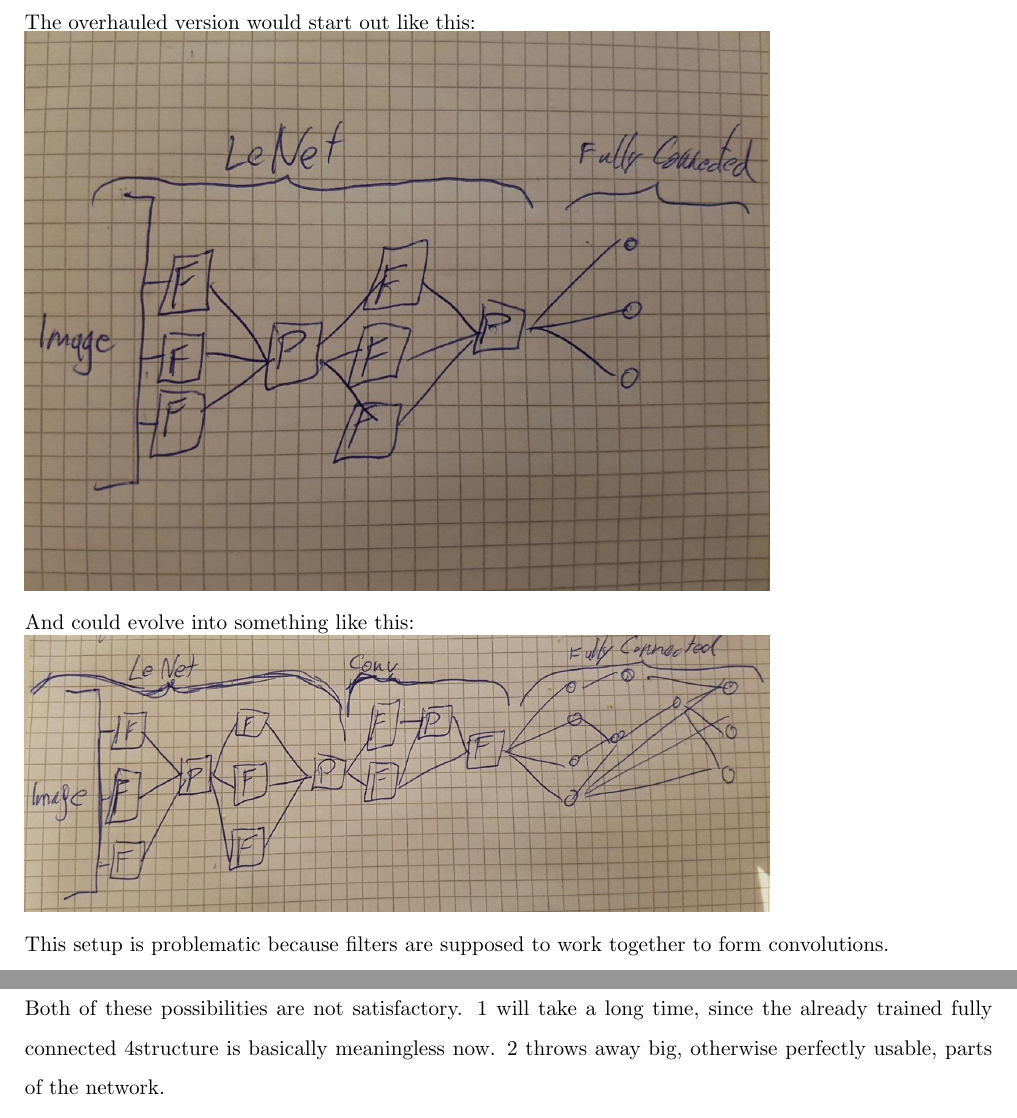
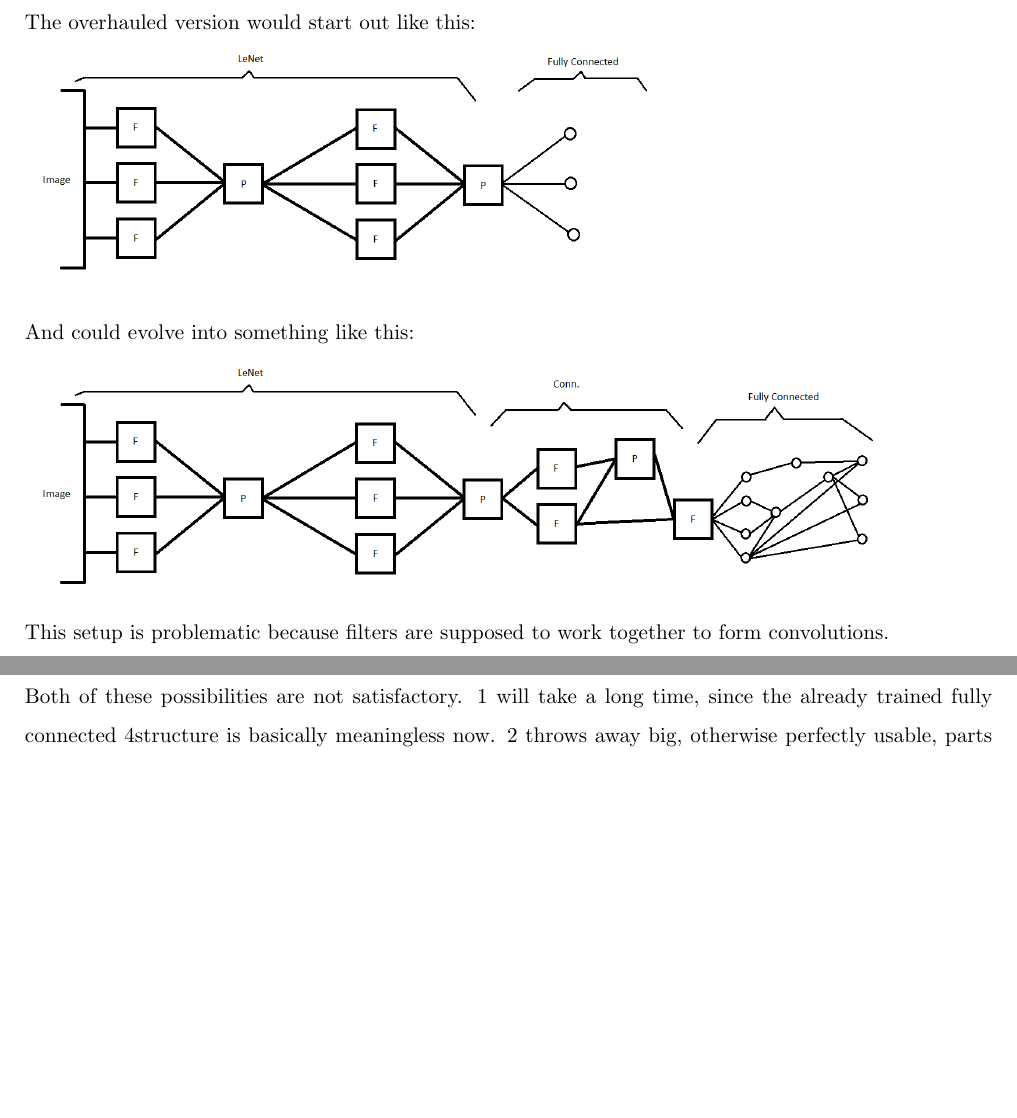
Before and after one commit to IDPA16/Docs, a LaTeX paper (main.tex, which reads sections/Combining Neuro-Evolution of Augmenting Topologies with Convolutional Neural Networks/Possibilities of modeling.tex): two parts of pages 20 and 22 of 31 before the commit and two parts of pages 19 and 20 of 30 after it, joined at a grey line, cut so that both start at the same text, the shorter picture padded with empty space. Compiled offline with pdfLaTeX.

Commit message:
Pics (#42)

```diff
--- a/sections/Combining Neuro-Evolution of Augmenting Topologies with Convolutional Neural Networks/Possibilities of modeling.tex
+++ b/sections/Combining Neuro-Evolution of Augmenting Topologies with Convolutional Neural Networks/Possibilities of modeling.tex
@@ -24,9 +24,9 @@ We can't address all of these conflicts in a satisfactory way, so we decided to
 We adressed issue 3 by separating the whole network into a convolutional and a fully connected part. This allows us to take issue 1 by adding the concept of a \emph{minimal network}, inspired by NEAT’s practice of always starting with combining all inputs with all outputs.\\
 In our case, the minimal network would incorporate some combination of convolution and pooling to reduce the input space. While the exact form of it is debatable, we think a good starting point is LeNet, as it proved itself to be flexible in its application. \cite{YannLeCun1998}\\
 The overhauled version would start out like this:\\
-\includegraphics[scale=0.4]{approachtwoinit.jpg}\\
+\includegraphics[scale=0.4]{approachtwoinit.png}\\
 And could evolve into something like this:\\
-\includegraphics[scale=0.4]{approachtwoevolved.jpg}\\
+\includegraphics[scale=0.4]{approachtwoevolved.png}\\
 This setup is problematic because filters are supposed to work together to form convolutions.\\
 To process the same input (issue 4), the filters need to have the same size, which we cannot guarantee once we randomly insert new filters or, as per issue 2, pooling layers.\\
 We can only scale the weight matrixes in the filters to the same size by either filling the smaller ones with a bunch of meaningless zeros or pooling the bigger one down, which, beeing a non-lossless compressing algorithm, makes our matrix less accurate.\\
```
Also changed, not shown: resources/img/approachone.jpg (deleted), resources/img/approachone.png (added), resources/img/approachthree.jpg (deleted), resources/img/approachthree.png (added), resources/img/approachtwoevolved.jpg (deleted), resources/img/approachtwoevolved.png (added), resources/img/approachtwoinit.jpg (deleted), resources/img/approachtwoinit.png (added), sections/Combining Neuro-Evolution of Augmenting Topologies with Convolutional Neural Networks/Possibilities of modeling.tex (4 more changed lines).
